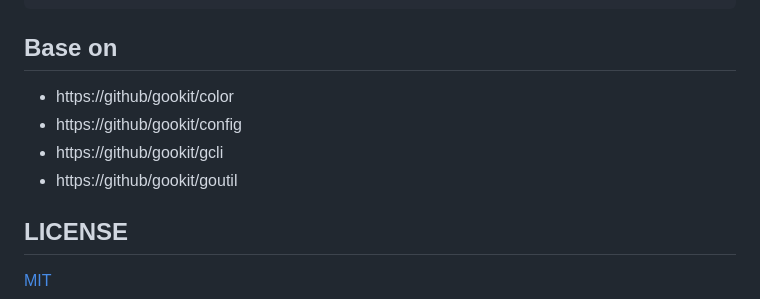
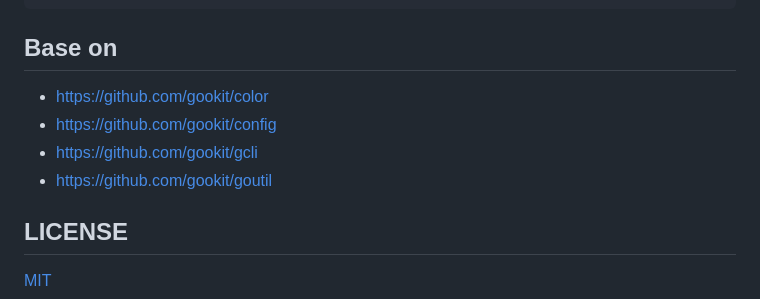
Before and after one commit to inherelab/goenv, a Markdown page: README.zh-CN.md, the part around one of its changes. Rendered like a GitHub page.

```diff
--- a/README.zh-CN.md
+++ b/README.zh-CN.md
@@ -60,10 +84,10 @@ go install ./cmd/goenv
 
 ## Base on
 
-- https://github/gookit/color
-- https://github/gookit/config
-- https://github/gookit/gcli
-- https://github/gookit/goutil
+- https://github.com/gookit/color
+- https://github.com/gookit/config
+- https://github.com/gookit/gcli
+- https://github.com/gookit/goutil
 
 ## LICENSE
 
```
Also changed, not shown: other parts of README.zh-CN.md (+31 -7 lines), README.md (+34 -10 lines), _example/help.png (added), 6 other files.
